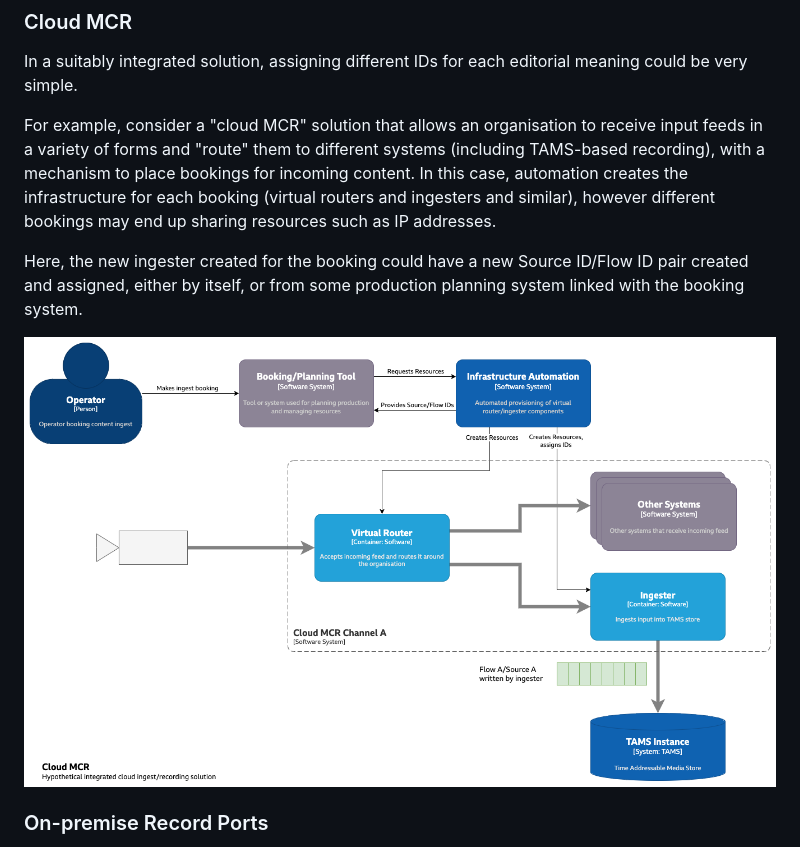
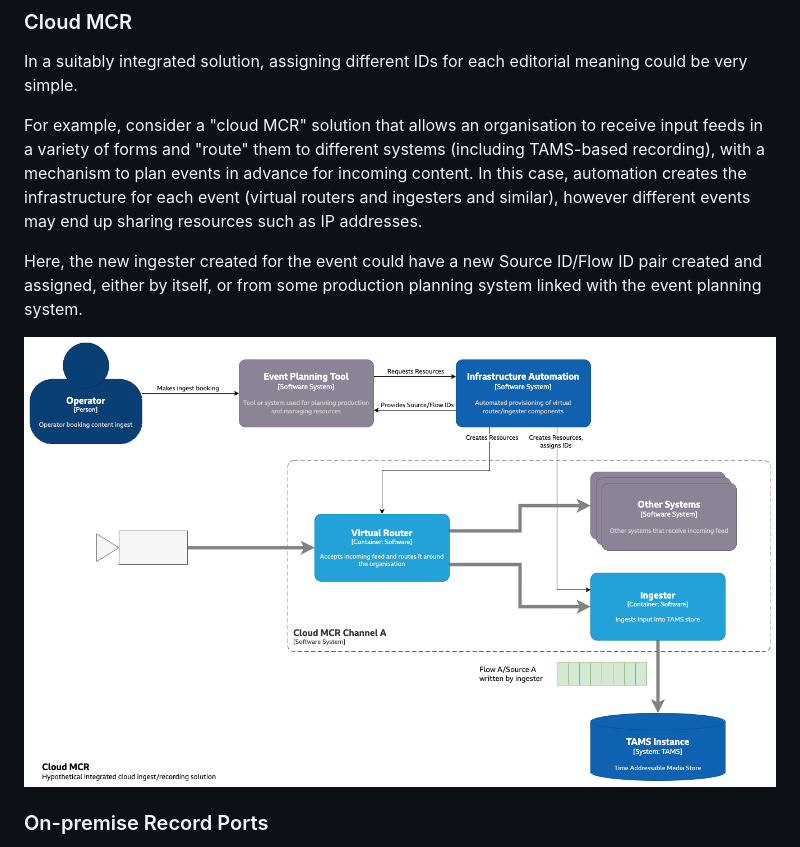
Before and after one commit to bbc/tams, a Markdown page: docs/appnotes/0010-long-running-sources-and-flows.md, the part around the change printed below. Rendered like a GitHub page; pictures changed too: docs/appnotes/images/0010-long-running-sources-and-flows-fig1-cloud-mcr.png.

Commit message:
appnote: Tweak language to talk about "events"
Better describes the more generic concept

```diff
--- a/docs/appnotes/0010-long-running-sources-and-flows.md
+++ b/docs/appnotes/0010-long-running-sources-and-flows.md
@@ -15,8 +15,8 @@ Assigning different Source and Flow IDs to each of those meanings allows those I
 
 In a suitably integrated solution, assigning different IDs for each editorial meaning could be very simple.
 
-For example, consider a "cloud MCR" solution that allows an organisation to receive input feeds in a variety of forms and "route" them to different systems (including TAMS-based recording), with a mechanism to place bookings for incoming content.
-In this case, automation creates the infrastructure for each booking (virtual routers and ingesters and similar), however different bookings may end up sharing resources such as IP addresses.
+For example, consider a "cloud MCR" solution that allows an organisation to receive input feeds in a variety of forms and "route" them to different systems (including TAMS-based recording), with a mechanism to plan events in advance for incoming content.
+In this case, automation creates the infrastructure for each event (virtual routers and ingesters and similar), however different events may end up sharing resources such as IP addresses.
 
-Here, the new ingester created for the booking could have a new Source ID/Flow ID pair created and assigned, either by itself, or from some production planning system linked with the booking system.
+Here, the new ingester created for the event could have a new Source ID/Flow ID pair created and assigned, either by itself, or from some production planning system linked with the event planning system.
 
```
Also changed, not shown: other parts of docs/appnotes/0010-long-running-sources-and-flows.md (+1 -1 lines), docs/appnotes/images/0010-long-running-sources-and-flows-fig2-on-prem-rec.png.
